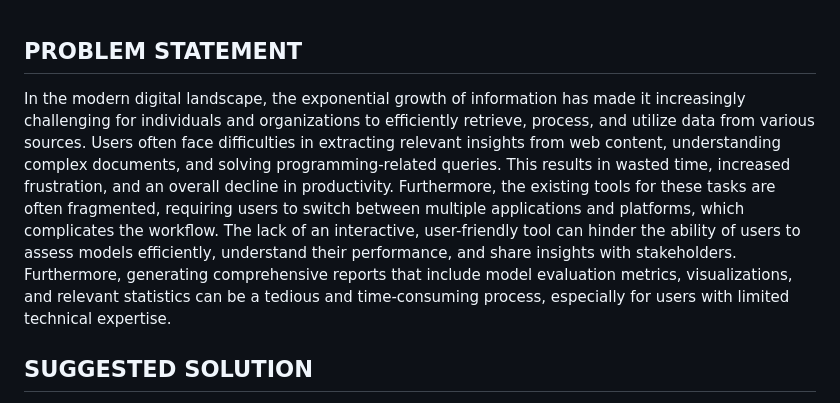
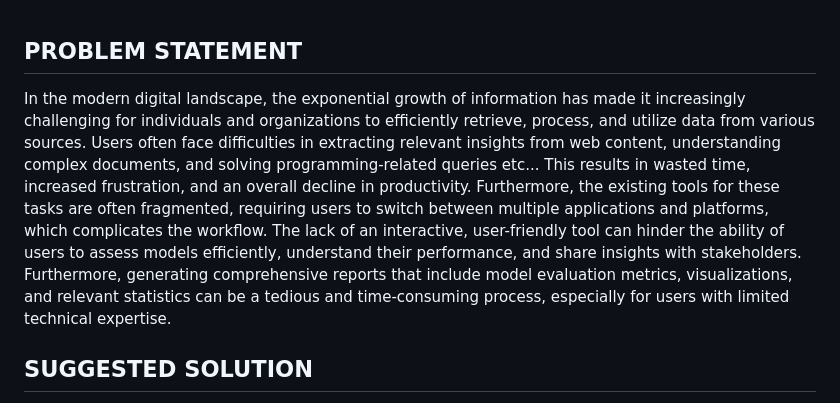
Before and after one commit to ParasRana123/Hackatron-Project, a Markdown page: README.md, the part around the change. GitHub-like rendering.

```diff
--- a/README.md
+++ b/README.md
@@ -1,6 +1,6 @@
 ## PROBLEM STATEMENT
 
-In the modern digital landscape, the exponential growth of information has made it increasingly challenging for individuals and organizations to efficiently retrieve, process, and utilize data from various sources. Users often face difficulties in extracting relevant insights from web content, understanding complex documents, and solving programming-related queries. This results in wasted time, increased frustration, and an overall decline in productivity. Furthermore, the existing tools for these tasks are often fragmented, requiring users to switch between multiple applications and platforms, which complicates the workflow. The lack of an interactive, user-friendly tool can hinder the ability of users to assess models efficiently, understand their performance, and share insights with stakeholders. Furthermore, generating comprehensive reports that include model evaluation metrics, visualizations, and relevant statistics can be a tedious and time-consuming process, especially for users with limited technical expertise.
+In the modern digital landscape, the exponential growth of information has made it increasingly challenging for individuals and organizations to efficiently retrieve, process, and utilize data from various sources. Users often face difficulties in extracting relevant insights from web content, understanding complex documents, and solving programming-related queries etc... This results in wasted time, increased frustration, and an overall decline in productivity. Furthermore, the existing tools for these tasks are often fragmented, requiring users to switch between multiple applications and platforms, which complicates the workflow. The lack of an interactive, user-friendly tool can hinder the ability of users to assess models efficiently, understand their performance, and share insights with stakeholders. Furthermore, generating comprehensive reports that include model evaluation metrics, visualizations, and relevant statistics can be a tedious and time-consuming process, especially for users with limited technical expertise.
 
 ## SUGGESTED SOLUTION
 
```
